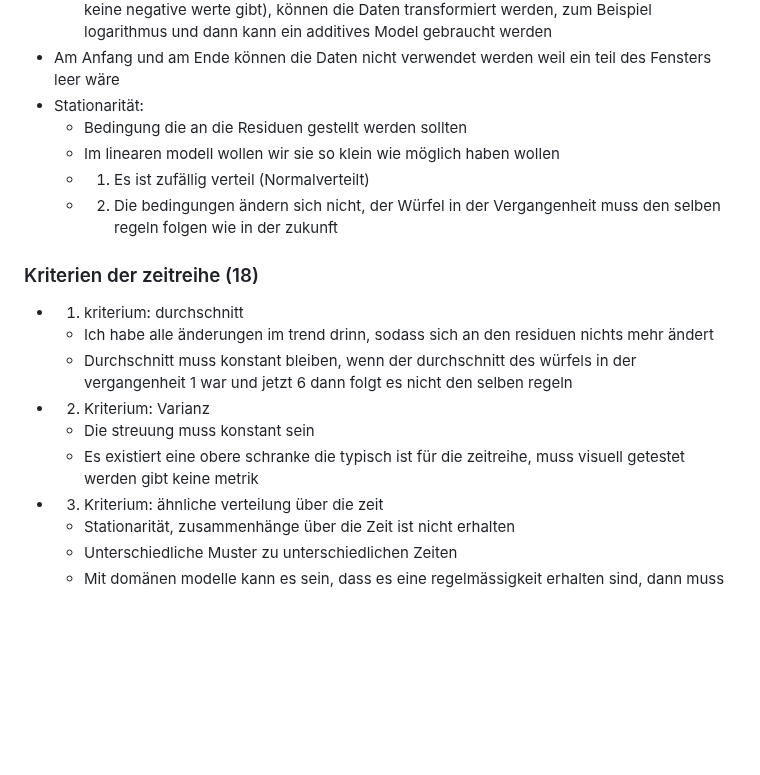
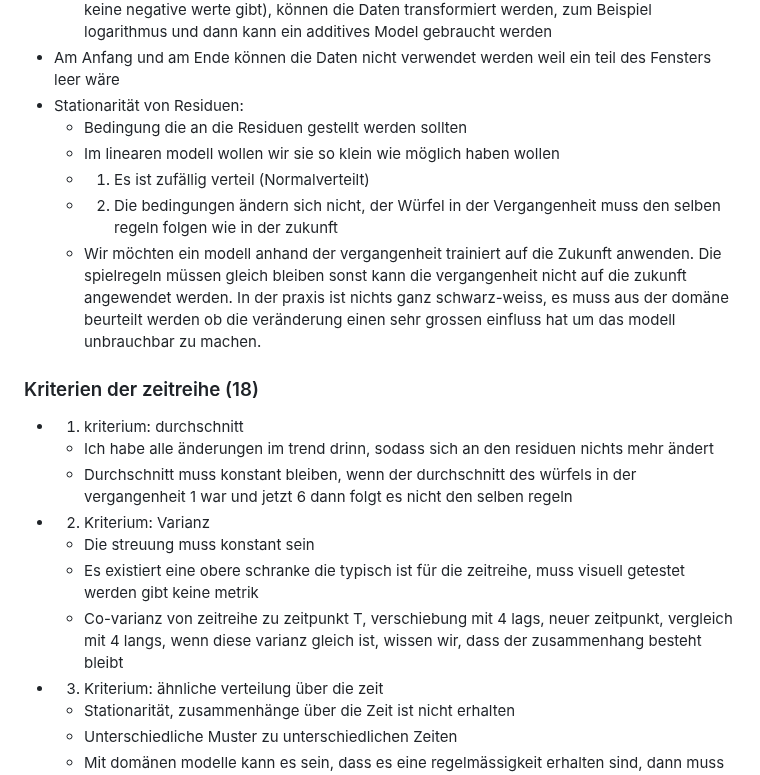
Before and after one commit to Nora-Olivia-Ammann/cas_data_science, a Markdown page: 0_Notes/15_Zeitreihenanalyse.md, the part around the change. Rendered like a GitHub page; blank space fills up the shorter version.

```diff
--- a/0_Notes/15_Zeitreihenanalyse.md
+++ b/0_Notes/15_Zeitreihenanalyse.md
@@ -72,11 +72,12 @@ Seite 7: Vor der prüfung überprüfen (ersetzte die folien mit neuen grau wird
   - Zeitreihe = Trend + Saisonalität + Residuen (additives Model)
   - Die komposistion kann beliebig modelliert sein, wenn additiv nicht sinn macht (wenn es keine negative werte gibt), können die Daten transformiert werden, zum Beispiel logarithmus und dann kann ein additives Model gebraucht werden
 - Am Anfang und am Ende können die Daten nicht verwendet werden weil ein teil des Fensters leer wäre
-- Stationarität:
+- Stationarität von Residuen:
   - Bedingung die an die Residuen gestellt werden sollten
   - Im linearen modell wollen wir sie so klein wie möglich haben wollen
   - 1. Es ist zufällig verteil (Normalverteilt)
   - 2. Die bedingungen ändern sich nicht, der Würfel in der Vergangenheit muss den selben regeln folgen wie in der zukunft
+  - Wir möchten ein modell anhand der vergangenheit trainiert auf die Zukunft anwenden. Die spielregeln müssen gleich bleiben sonst kann die vergangenheit nicht auf die zukunft angewendet werden. In der praxis ist nichts ganz schwarz-weiss, es muss aus der domäne beurteilt werden ob die veränderung einen sehr grossen einfluss hat um das modell unbrauchbar zu machen.
 ### Kriterien der zeitreihe (18)
 - 1. kriterium: durchschnitt
   - Ich habe alle änderungen im trend drinn, sodass sich an den residuen nichts mehr ändert
@@ -84,6 +85,7 @@ Seite 7: Vor der prüfung überprüfen (ersetzte die folien mit neuen grau wird
 - 2. Kriterium: Varianz
   - Die streuung muss konstant sein
   - Es existiert eine obere schranke die typisch ist für die zeitreihe, muss visuell getestet werden gibt keine metrik
+  - Co-varianz von zeitreihe zu zeitpunkt T, verschiebung mit 4 lags, neuer zeitpunkt, vergleich mit 4 langs, wenn diese varianz gleich ist, wissen wir, dass der zusammenhang besteht bleibt
 - 3. Kriterium: ähnliche verteilung über die zeit
   - Stationarität, zusammenhänge über die Zeit ist nicht erhalten
   - Unterschiedliche Muster zu unterschiedlichen Zeiten
```
